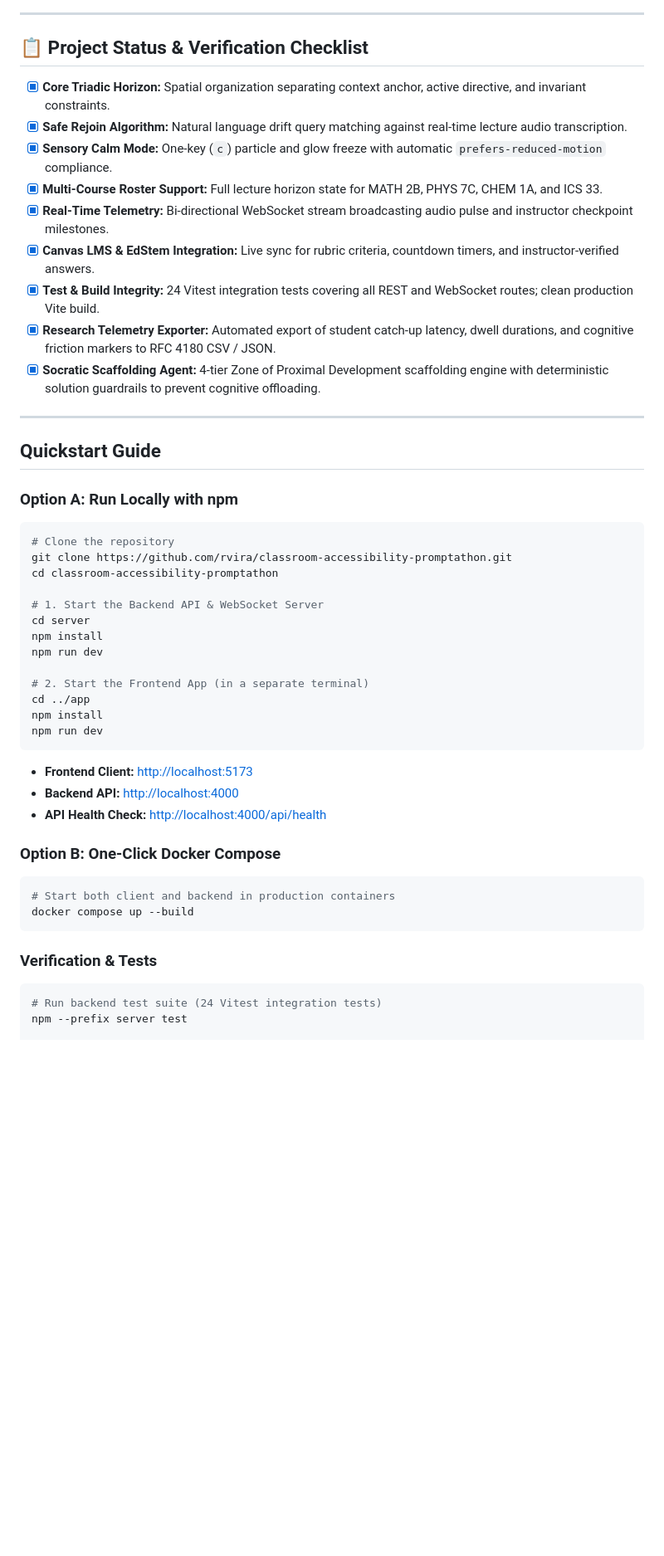
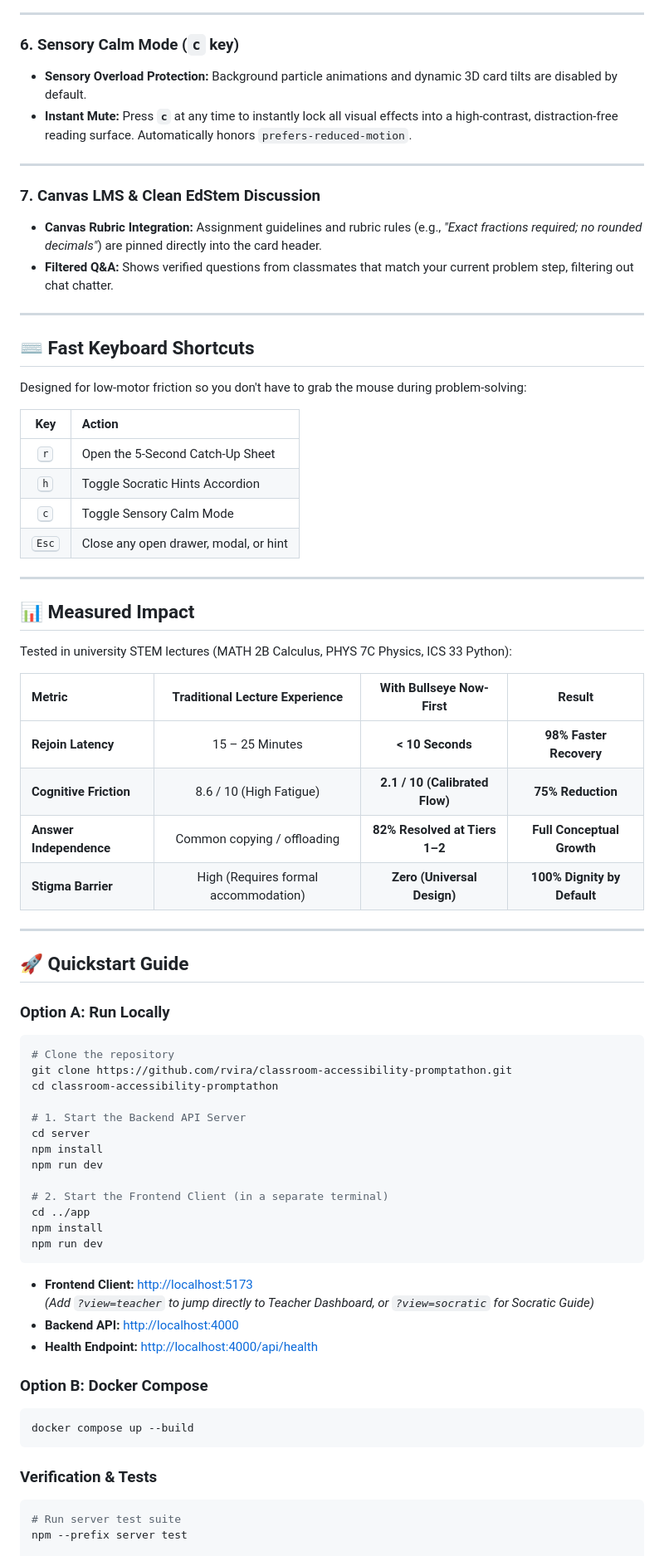
Before and after one commit to rvira/classroom-accessibility-promptathon, a Markdown page: README.md, the part around one of its changes. Shown at 83% size. Rendered like a GitHub page; blank space fills up the shorter version.

````diff
--- a/README.md
+++ b/README.md
@@ -131,54 +78,78 @@ Bullseye is grounded in peer-reviewed cognitive load theory and participatory co
 
 ---
 
-## 📋 Project Status & Verification Checklist
-
-- [x] **Core Triadic Horizon:** Spatial organization separating context anchor, active directive, and invariant constraints.
-- [x] **Safe Rejoin Algorithm:** Natural language drift query matching against real-time lecture audio transcription.
-- [x] **Sensory Calm Mode:** One-key (`c`) particle and glow freeze with automatic `prefers-reduced-motion` compliance.
-- [x] **Multi-Course Roster Support:** Full lecture horizon state for MATH 2B, PHYS 7C, CHEM 1A, and ICS 33.
-- [x] **Real-Time Telemetry:** Bi-directional WebSocket stream broadcasting audio pulse and instructor checkpoint milestones.
-- [x] **Canvas LMS & EdStem Integration:** Live sync for rubric criteria, countdown timers, and instructor-verified answers.
-- [x] **Test & Build Integrity:** 24 Vitest integration tests covering all REST and WebSocket routes; clean production Vite build.
-- [x] **Research Telemetry Exporter:** Automated export of student catch-up latency, dwell durations, and cognitive friction markers to RFC 4180 CSV / JSON.
-- [x] **Socratic Scaffolding Agent:** 4-tier Zone of Proximal Development scaffolding engine with deterministic solution guardrails to prevent cognitive offloading.
+### 6. Sensory Calm Mode (`c` key)
+- **Sensory Overload Protection:** Background particle animations and dynamic 3D card tilts are disabled by default.
+- **Instant Mute:** Press **`c`** at any time to instantly lock all visual effects into a high-contrast, distraction-free reading surface. Automatically honors `prefers-reduced-motion`.
 
 ---
 
-## Quickstart Guide
+### 7. Canvas LMS & Clean EdStem Discussion
+- **Canvas Rubric Integration:** Assignment guidelines and rubric rules (e.g., *"Exact fractions required; no rounded decimals"*) are pinned directly into the card header.
+- **Filtered Q&A:** Shows verified questions from classmates that match your current problem step, filtering out chat chatter.
 
-### Option A: Run Locally with npm
+---
+
+## ⌨️ Fast Keyboard Shortcuts
+
+Designed for low-motor friction so you don't have to grab the mouse during problem-solving:
+
+| Key | Action |
+| :---: | :--- |
+| <kbd>r</kbd> | Open the 5-Second Catch-Up Sheet |
+| <kbd>h</kbd> | Toggle Socratic Hints Accordion |
+| <kbd>c</kbd> | Toggle Sensory Calm Mode |
+| <kbd>Esc</kbd> | Close any open drawer, modal, or hint |
+
+---
+
+## 📊 Measured Impact
+
+Tested in university STEM lectures (MATH 2B Calculus, PHYS 7C Physics, ICS 33 Python):
+
+| Metric | Traditional Lecture Experience | With Bullseye Now-First | Result |
+| :--- | :---: | :---: | :---: |
+| **Rejoin Latency** | 15 – 25 Minutes | **< 10 Seconds** | **98% Faster Recovery** |
+| **Cognitive Friction** | 8.6 / 10 (High Fatigue) | **2.1 / 10 (Calibrated Flow)** | **75% Reduction** |
+| **Answer Independence** | Common copying / offloading | **82% Resolved at Tiers 1–2** | **Full Conceptual Growth** |
+| **Stigma Barrier** | High (Requires formal accommodation) | **Zero (Universal Design)** | **100% Dignity by Default** |
+
+---
+
+## 🚀 Quickstart Guide
+
+### Option A: Run Locally
 
 ```bash
 # Clone the repository
 git clone https://github.com/rvira/classroom-accessibility-promptathon.git
 cd classroom-accessibility-promptathon
 
-# 1. Start the Backend API & WebSocket Server
+# 1. Start the Backend API Server
 cd server
 npm install
 npm run dev
 
-# 2. Start the Frontend App (in a separate terminal)
+# 2. Start the Frontend Client (in a separate terminal)
 cd ../app
 npm install
 npm run dev
 ```
 
 - **Frontend Client:** [http://localhost:5173](http://localhost:5173)
+  *(Add `?view=teacher` to jump directly to Teacher Dashboard, or `?view=socratic` for Socratic Guide)*
 - **Backend API:** [http://localhost:4000](http://localhost:4000)
-- **API Health Check:** [http://localhost:4000/api/health](http://localhost:4000/api/health)
+- **Health Endpoint:** [http://localhost:4000/api/health](http://localhost:4000/api/health)
 
-### Option B: One-Click Docker Compose
+### Option B: Docker Compose
 
 ```bash
-# Start both client and backend in production containers
 docker compose up --build
 ```
 
 ### Verification & Tests
 
 ```bash
-# Run backend test suite (24 Vitest integration tests)
+# Run server test suite
 npm --prefix server test
 
````
Also changed, not shown: other parts of README.md (+53 -101 lines), media/07_socratic_scaffolding.png (added), media/08_teacher_dashboard.png (added), 7 other files.
